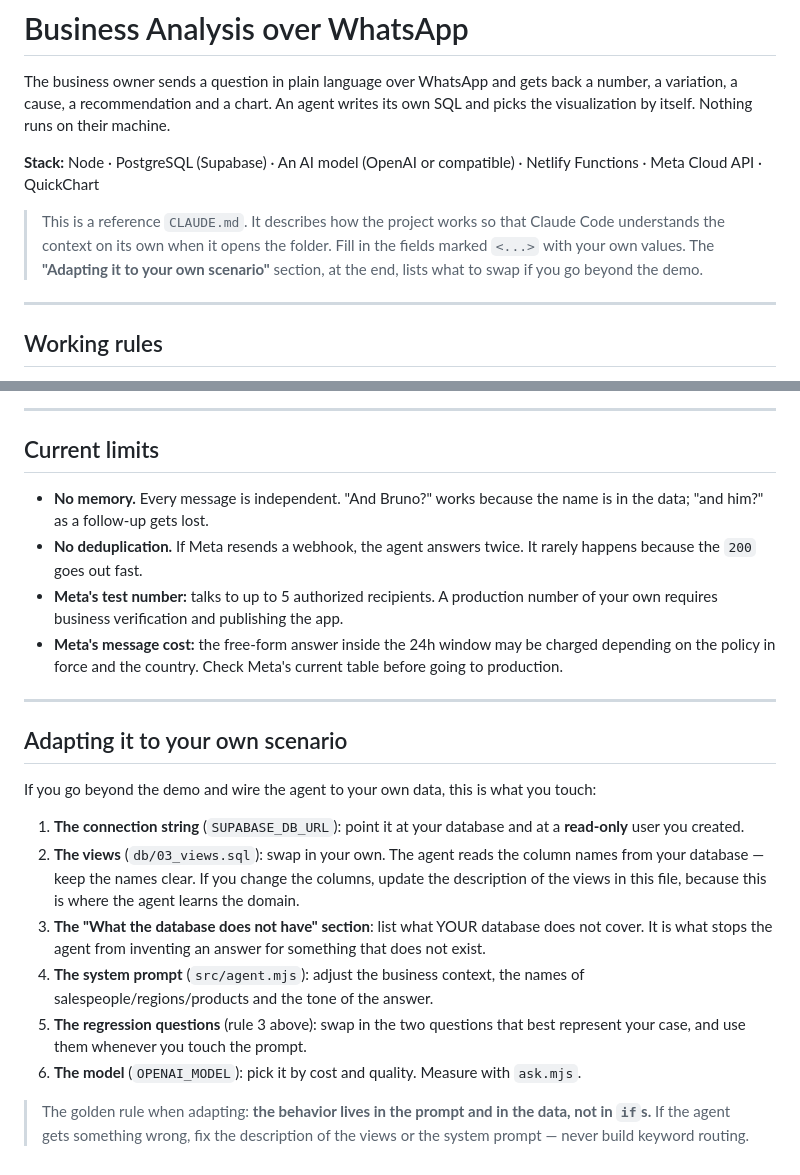
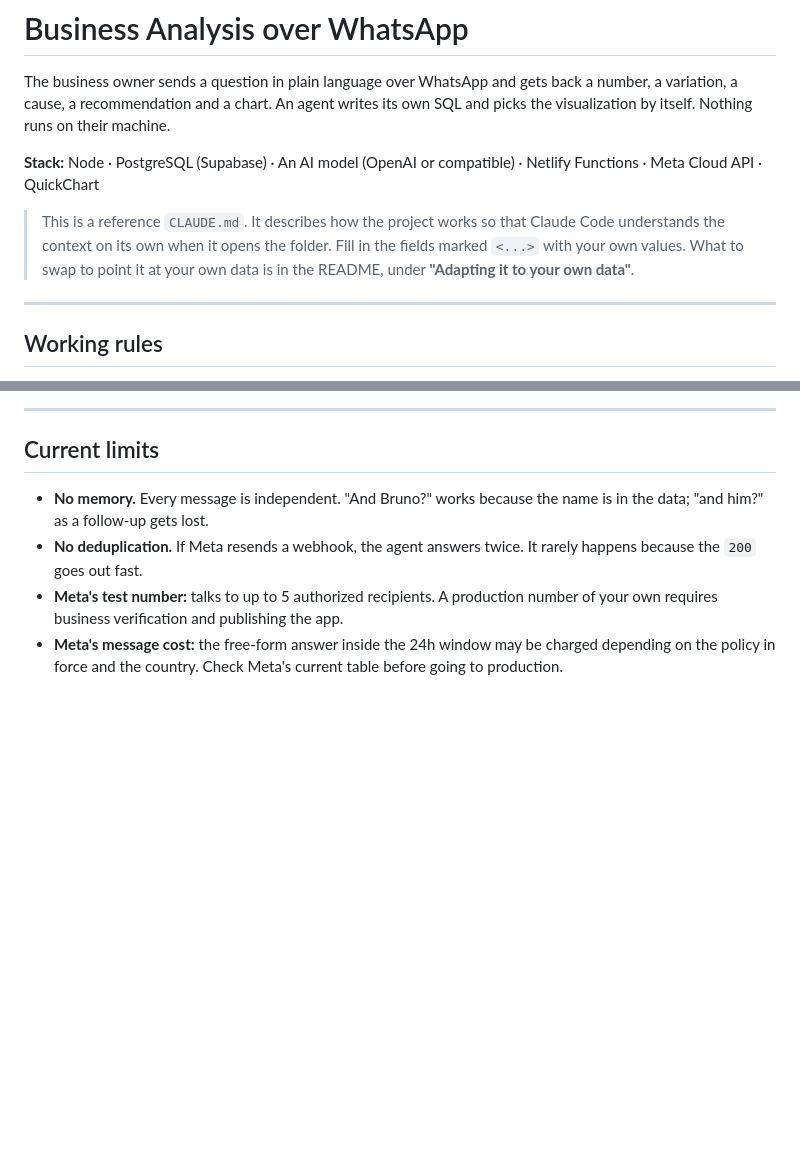
Before and after one commit to joanasoares0/analytics_whatsapp_claude, a Markdown page: CLAUDE.md, 2 parts joined by grey strips. Drawn GitHub-style; blank space fills up the shorter version.

```diff
--- a/CLAUDE.md
+++ b/CLAUDE.md
@@ -9,9 +9,8 @@ Netlify Functions · Meta Cloud API · QuickChart
 
 > This is a reference `CLAUDE.md`. It describes how the project works so that
 > Claude Code understands the context on its own when it opens the folder. Fill
-> in the fields marked `<...>` with your own values. The **"Adapting it to your
-> own scenario"** section, at the end, lists what to swap if you go beyond the
-> demo.
+> in the fields marked `<...>` with your own values. What to swap to point it at
+> your own data is in the README, under **"Adapting it to your own data"**.
 
 ---
 
@@ -310,30 +309,3 @@ node scripts/smoke.mjs
 - **Meta's message cost:** the free-form answer inside the 24h window may be
   charged depending on the policy in force and the country. Check Meta's current
   table before going to production.
-
----
-
-## Adapting it to your own scenario
-
-If you go beyond the demo and wire the agent to your own data, this is what you
-touch:
-
-1. **The connection string** (`SUPABASE_DB_URL`): point it at your database and
-   at a **read-only** user you created.
-2. **The views** (`db/03_views.sql`): swap in your own. The agent reads the
-   column names from your database — keep the names clear. If you change the
-   columns, update the description of the views in this file, because this is
-   where the agent learns the domain.
-3. **The "What the database does not have" section**: list what YOUR database
-   does not cover. It is what stops the agent from inventing an answer for
-   something that does not exist.
-4. **The system prompt** (`src/agent.mjs`): adjust the business context, the
-   names of salespeople/regions/products and the tone of the answer.
-5. **The regression questions** (rule 3 above): swap in the two questions that
-   best represent your case, and use them whenever you touch the prompt.
-6. **The model** (`OPENAI_MODEL`): pick it by cost and quality. Measure with
-   `ask.mjs`.
-
-> The golden rule when adapting: **the behavior lives in the prompt and in the
-> data, not in `if`s.** If the agent gets something wrong, fix the description of
-> the views or the system prompt — never build keyword routing.
```
Also changed, not shown: README.md (+27 -2 lines).
